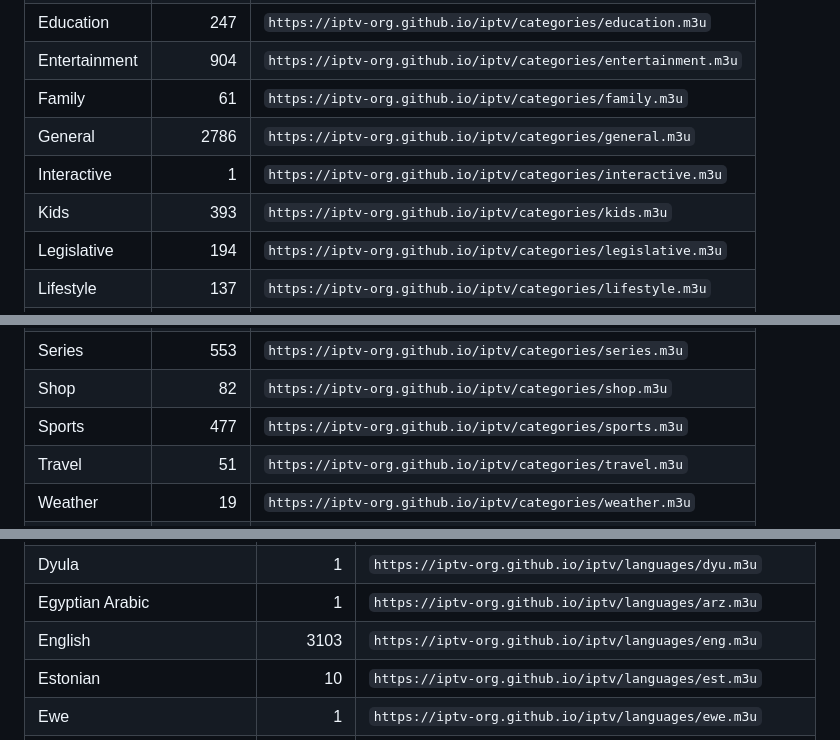
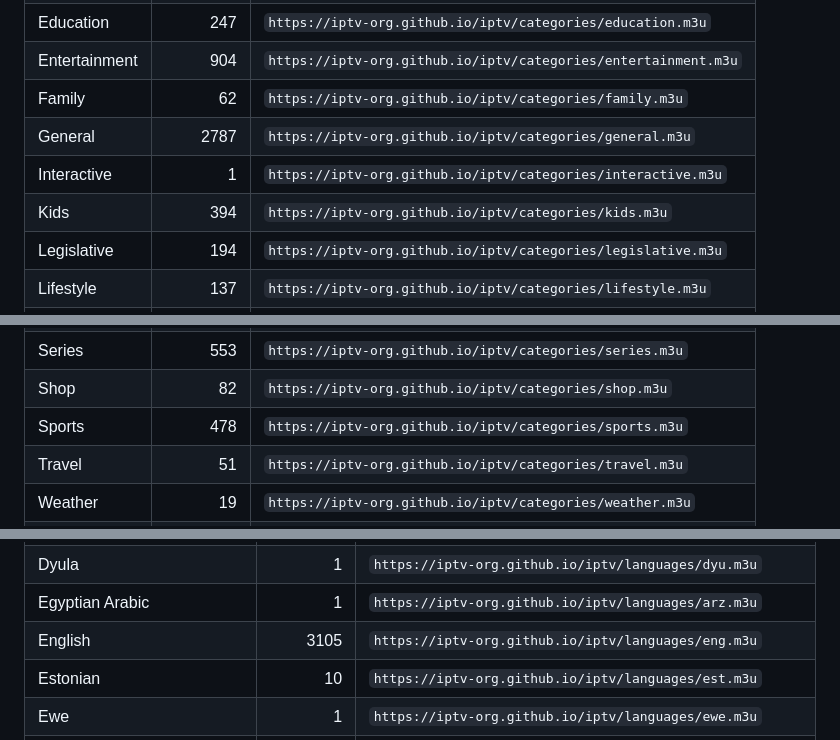
Before and after one commit to shovo127/IPTV-By-Shovo, a Markdown page: PLAYLISTS.md, 3 parts joined by grey strips. Drawn GitHub-style; folded sections open.

Commit message:
[Bot] Update PLAYLISTS.md
Committed by github-actions[bot] via update workflow run 29625129462.

```diff
--- a/PLAYLISTS.md
+++ b/PLAYLISTS.md
@@ -32,10 +32,10 @@ Same thing, but split up into separate files:
     <tr><td>Documentary</td><td align="right">228</td><td nowrap><code>https://iptv-org.github.io/iptv/categories/documentary.m3u</code></td></tr>
     <tr><td>Education</td><td align="right">247</td><td nowrap><code>https://iptv-org.github.io/iptv/categories/education.m3u</code></td></tr>
     <tr><td>Entertainment</td><td align="right">904</td><td nowrap><code>https://iptv-org.github.io/iptv/categories/entertainment.m3u</code></td></tr>
-    <tr><td>Family</td><td align="right">61</td><td nowrap><code>https://iptv-org.github.io/iptv/categories/family.m3u</code></td></tr>
-    <tr><td>General</td><td align="right">2786</td><td nowrap><code>https://iptv-org.github.io/iptv/categories/general.m3u</code></td></tr>
+    <tr><td>Family</td><td align="right">62</td><td nowrap><code>https://iptv-org.github.io/iptv/categories/family.m3u</code></td></tr>
+    <tr><td>General</td><td align="right">2787</td><td nowrap><code>https://iptv-org.github.io/iptv/categories/general.m3u</code></td></tr>
     <tr><td>Interactive</td><td align="right">1</td><td nowrap><code>https://iptv-org.github.io/iptv/categories/interactive.m3u</code></td></tr>
-    <tr><td>Kids</td><td align="right">393</td><td nowrap><code>https://iptv-org.github.io/iptv/categories/kids.m3u</code></td></tr>
+    <tr><td>Kids</td><td align="right">394</td><td nowrap><code>https://iptv-org.github.io/iptv/categories/kids.m3u</code></td></tr>
     <tr><td>Legislative</td><td align="right">194</td><td nowrap><code>https://iptv-org.github.io/iptv/categories/legislative.m3u</code></td></tr>
     <tr><td>Lifestyle</td><td align="right">137</td><td nowrap><code>https://iptv-org.github.io/iptv/categories/lifestyle.m3u</code></td></tr>
     <tr><td>Movies</td><td align="right">735</td><td nowrap><code>https://iptv-org.github.io/iptv/categories/movies.m3u</code></td></tr>
@@ -48,7 +48,7 @@ Same thing, but split up into separate files:
     <tr><td>Science</td><td align="right">21</td><td nowrap><code>https://iptv-org.github.io/iptv/categories/science.m3u</code></td></tr>
     <tr><td>Series</td><td align="right">553</td><td nowrap><code>https://iptv-org.github.io/iptv/categories/series.m3u</code></td></tr>
     <tr><td>Shop</td><td align="right">82</td><td nowrap><code>https://iptv-org.github.io/iptv/categories/shop.m3u</code></td></tr>
-    <tr><td>Sports</td><td align="right">477</td><td nowrap><code>https://iptv-org.github.io/iptv/categories/sports.m3u</code></td></tr>
+    <tr><td>Sports</td><td align="right">478</td><td nowrap><code>https://iptv-org.github.io/iptv/categories/sports.m3u</code></td></tr>
     <tr><td>Travel</td><td align="right">51</td><td nowrap><code>https://iptv-org.github.io/iptv/categories/travel.m3u</code></td></tr>
     <tr><td>Weather</td><td align="right">19</td><td nowrap><code>https://iptv-org.github.io/iptv/categories/weather.m3u</code></td></tr>
     <tr><td>XXX</td><td align="right">0</td><td nowrap><code>https://iptv-org.github.io/iptv/categories/xxx.m3u</code></td></tr>
@@ -123,7 +123,7 @@ Same thing, but split up into separate files:
     <tr><td align="left">Dutch</td><td align="right">190</td><td align="left" nowrap><code>https://iptv-org.github.io/iptv/languages/nld.m3u</code></td></tr>
     <tr><td align="left">Dyula</td><td align="right">1</td><td align="left" nowrap><code>https://iptv-org.github.io/iptv/languages/dyu.m3u</code></td></tr>
     <tr><td align="left">Egyptian Arabic</td><td align="right">1</td><td align="left" nowrap><code>https://iptv-org.github.io/iptv/languages/arz.m3u</code></td></tr>
-    <tr><td align="left">English</td><td align="right">3103</td><td align="left" nowrap><code>https://iptv-org.github.io/iptv/languages/eng.m3u</code></td></tr>
+    <tr><td align="left">English</td><td align="right">3105</td><td align="left" nowrap><code>https://iptv-org.github.io/iptv/languages/eng.m3u</code></td></tr>
     <tr><td align="left">Estonian</td><td align="right">10</td><td align="left" nowrap><code>https://iptv-org.github.io/iptv/languages/est.m3u</code></td></tr>
     <tr><td align="left">Ewe</td><td align="right">1</td><td align="left" nowrap><code>https://iptv-org.github.io/iptv/languages/ewe.m3u</code></td></tr>
     <tr><td align="left">Faroese</td><td align="right">2</td><td align="left" nowrap><code>https://iptv-org.github.io/iptv/languages/fao.m3u</code></td></tr>
```
Also changed, not shown: other parts of PLAYLISTS.md (+2 -2 lines).
